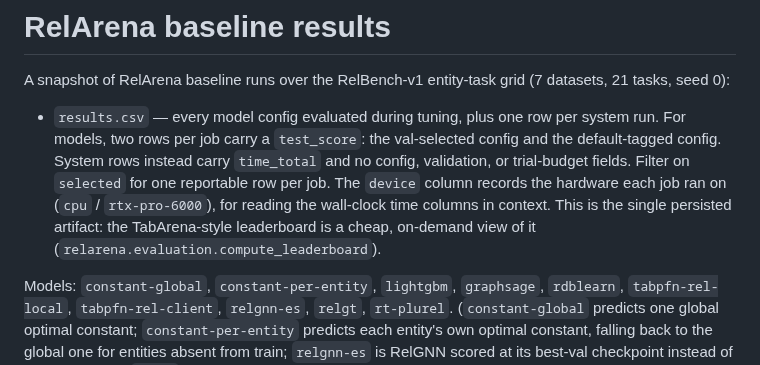
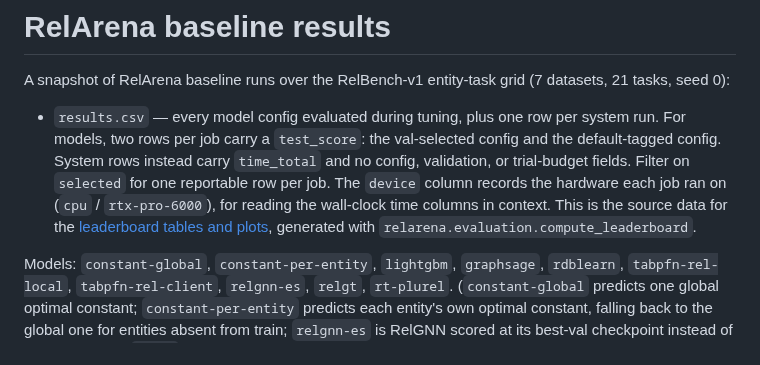
Before and after one commit to PriorLabs/relarena, a Markdown page: baseline_results/README.md, the part around the change. GitHub-like rendering.

```diff
--- a/baseline_results/README.md
+++ b/baseline_results/README.md
@@ -9,9 +9,9 @@ A snapshot of RelArena baseline runs over the RelBench-v1 entity-task grid
   and no config, validation, or trial-budget fields. Filter on `selected` for
   one reportable row per job. The `device` column records the
   hardware each job ran on (`cpu` / `rtx-pro-6000`), for reading the wall-clock
-  time columns in context. This is the single persisted
-  artifact: the TabArena-style leaderboard is a cheap, on-demand view of it
-  (`relarena.evaluation.compute_leaderboard`).
+  time columns in context. This is the source data for the
+  [leaderboard tables and plots](../README.md#-leaderboards), generated with
+  `relarena.evaluation.compute_leaderboard`.
 
 Models: `constant-global`, `constant-per-entity`, `lightgbm`, `graphsage`, `rdblearn`,
 `tabpfn-rel-local`, `tabpfn-rel-client`, `relgnn-es`, `relgt`, `rt-plurel`.
```
Also changed, not shown: README.md (+75 -45 lines), docs/adding-a-model.md (+27 -0 lines), docs/leaderboards.png (added), 2 other files.
